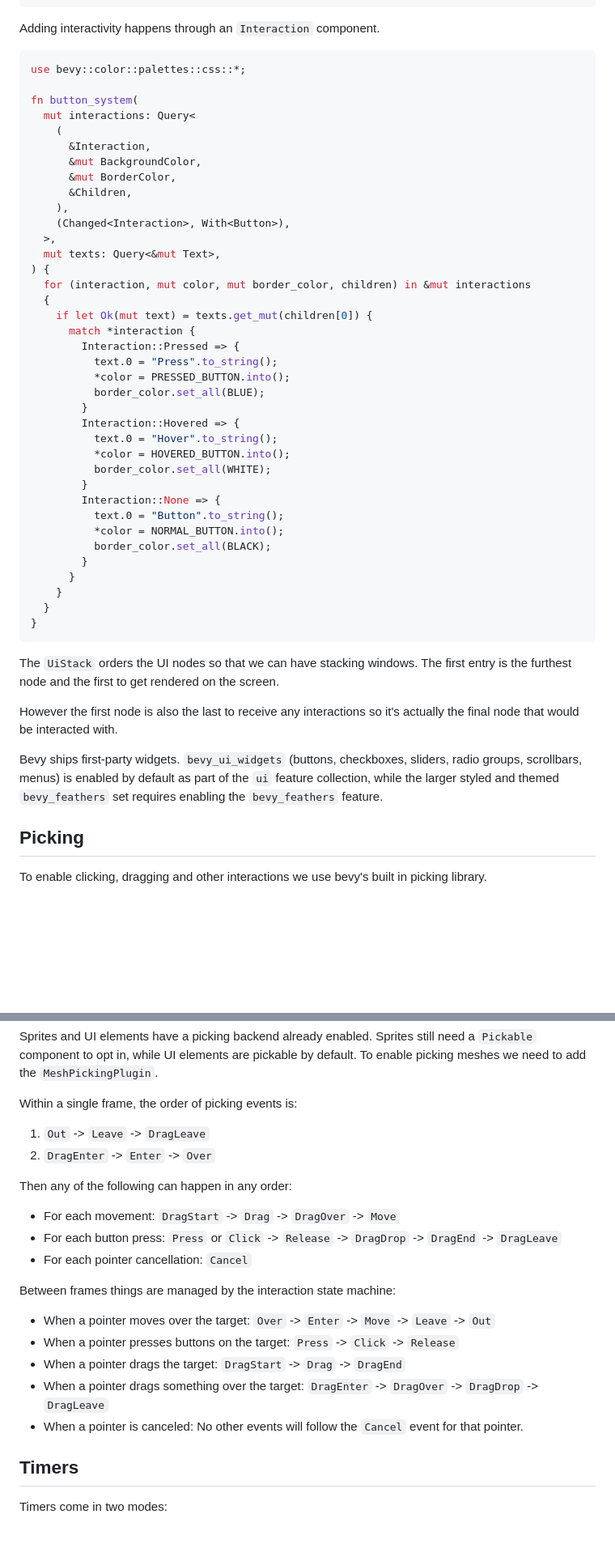
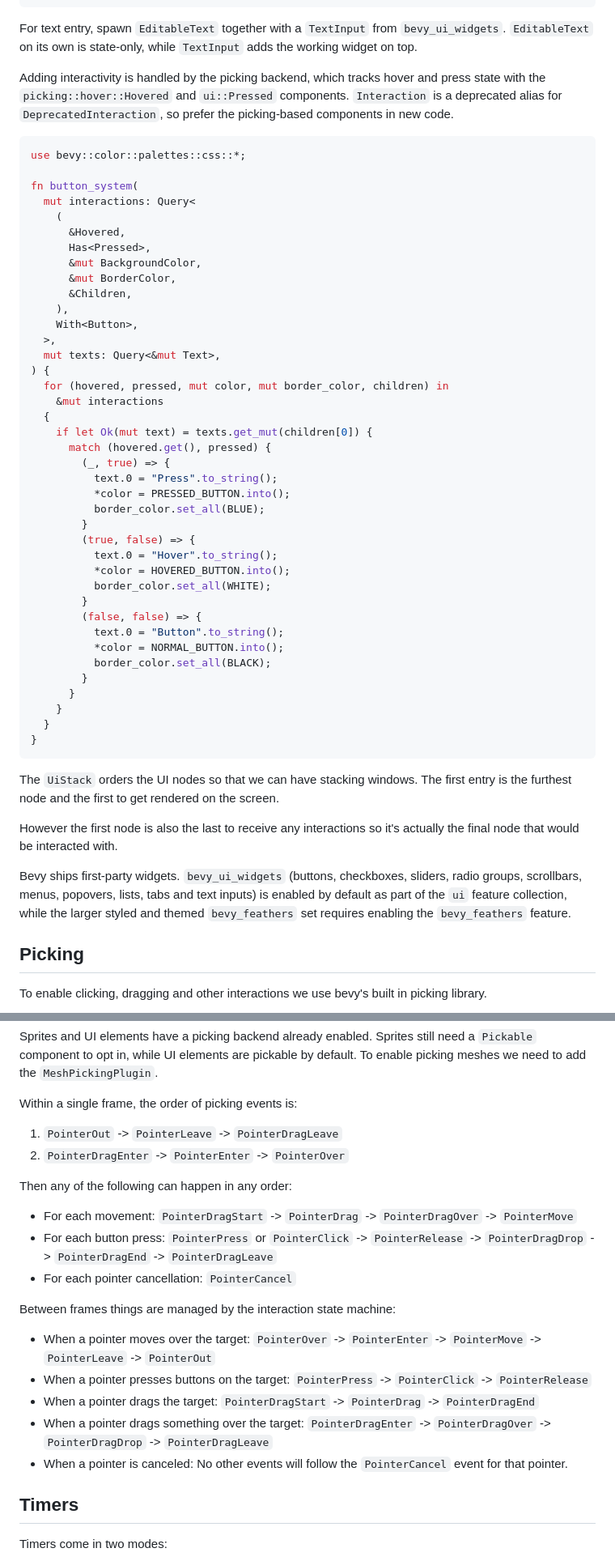
Before and after one commit to nolantait/bevy-starter, a Markdown page: TLDR.md, 2 parts joined by grey strips. Shown at 81% size. GitHub-like rendering; blank space fills up the shorter version.

Commit message:
Updates TLDR to 0.20

````diff
--- a/TLDR.md
+++ b/TLDR.md
@@ -1066,7 +1114,14 @@ fn spawn_in_scene(mut commands: Commands, assets: Res<AssetServer>) {
   ));
 }
 ```
-Adding interactivity happens through an `Interaction` component.
+For text entry, spawn `EditableText` together with a `TextInput` from
+`bevy_ui_widgets`. `EditableText` on its own is state-only, while `TextInput`
+adds the working widget on top.
+
+Adding interactivity is handled by the picking backend, which tracks hover and
+press state with the `picking::hover::Hovered` and `ui::Pressed` components.
+`Interaction` is a deprecated alias for `DeprecatedInteraction`, so prefer the
+picking-based components in new code.
 
 ```rust
 use bevy::color::palettes::css::*;
@@ -1074,30 +1129,32 @@ use bevy::color::palettes::css::*;
 fn button_system(
   mut interactions: Query<
     (
-      &Interaction,
+      &Hovered,
+      Has<Pressed>,
       &mut BackgroundColor,
       &mut BorderColor,
       &Children,
     ),
-    (Changed<Interaction>, With<Button>),
+    With<Button>,
   >,
   mut texts: Query<&mut Text>,
 ) {
-  for (interaction, mut color, mut border_color, children) in &mut interactions
+  for (hovered, pressed, mut color, mut border_color, children) in
+    &mut interactions
   {
     if let Ok(mut text) = texts.get_mut(children[0]) {
-      match *interaction {
-        Interaction::Pressed => {
+      match (hovered.get(), pressed) {
+        (_, true) => {
           text.0 = "Press".to_string();
           *color = PRESSED_BUTTON.into();
           border_color.set_all(BLUE);
         }
-        Interaction::Hovered => {
+        (true, false) => {
           text.0 = "Hover".to_string();
           *color = HOVERED_BUTTON.into();
           border_color.set_all(WHITE);
         }
-        Interaction::None => {
+        (false, false) => {
           text.0 = "Button".to_string();
           *color = NORMAL_BUTTON.into();
           border_color.set_all(BLACK);
@@ -1115,9 +1172,10 @@ However the first node is also the last to receive any interactions so it's
 actually the final node that would be interacted with.
 
 Bevy ships first-party widgets. `bevy_ui_widgets` (buttons, checkboxes, sliders,
-radio groups, scrollbars, menus) is enabled by default as part of the `ui`
-feature collection, while the larger styled and themed `bevy_feathers` set
-requires enabling the `bevy_feathers` feature.
+radio groups, scrollbars, menus, popovers, lists, tabs and text inputs) is
+enabled by default as part of the `ui` feature collection, while the larger
+styled and themed `bevy_feathers` set requires enabling the `bevy_feathers`
+feature.
 
 ## Picking
 
@@ -1169,23 +1232,29 @@ default. To enable picking meshes we need to add the `MeshPickingPlugin`.
 
 Within a single frame, the order of picking events is:
 
-1. `Out` -> `Leave` -> `DragLeave`
-2. `DragEnter` -> `Enter` -> `Over`
+1. `PointerOut` -> `PointerLeave` -> `PointerDragLeave`
+2. `PointerDragEnter` -> `PointerEnter` -> `PointerOver`
 
 Then any of the following can happen in any order:
 
-- For each movement: `DragStart` -> `Drag` -> `DragOver` -> `Move`
-- For each button press: `Press` or `Click` -> `Release` -> `DragDrop` ->
-  `DragEnd` -> `DragLeave`
-- For each pointer cancellation: `Cancel`
+- For each movement: `PointerDragStart` -> `PointerDrag` -> `PointerDragOver` ->
+  `PointerMove`
+- For each button press: `PointerPress` or `PointerClick` -> `PointerRelease` ->
+  `PointerDragDrop` -> `PointerDragEnd` -> `PointerDragLeave`
+- For each pointer cancellation: `PointerCancel`
 
 Between frames things are managed by the interaction state machine:
 
-- When a pointer moves over the target: `Over` -> `Enter` -> `Move` -> `Leave` -> `Out`
-- When a pointer presses buttons on the target: `Press` -> `Click` -> `Release`
-- When a pointer drags the target: `DragStart` -> `Drag` -> `DragEnd`
-- When a pointer drags something over the target: `DragEnter` -> `DragOver` -> `DragDrop` -> `DragLeave`
-- When a pointer is canceled: No other events will follow the `Cancel` event for that pointer.
+- When a pointer moves over the target: `PointerOver` -> `PointerEnter` ->
+  `PointerMove` -> `PointerLeave` -> `PointerOut`
+- When a pointer presses buttons on the target: `PointerPress` -> `PointerClick`
+  -> `PointerRelease`
+- When a pointer drags the target: `PointerDragStart` -> `PointerDrag` ->
+  `PointerDragEnd`
+- When a pointer drags something over the target: `PointerDragEnter` ->
+  `PointerDragOver` -> `PointerDragDrop` -> `PointerDragLeave`
+- When a pointer is canceled: No other events will follow the `PointerCancel`
+  event for that pointer.
 
 ## Timers
 
````
Also changed, not shown: other parts of TLDR.md (+116 -28 lines).
